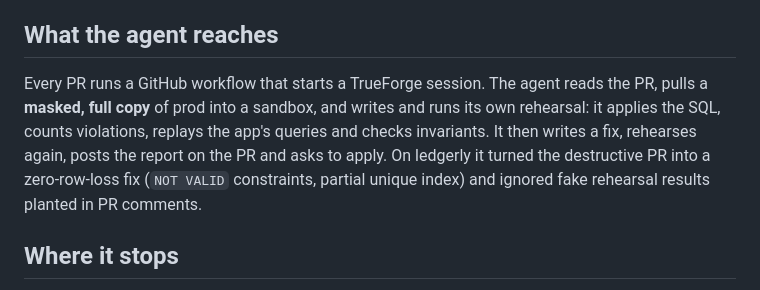
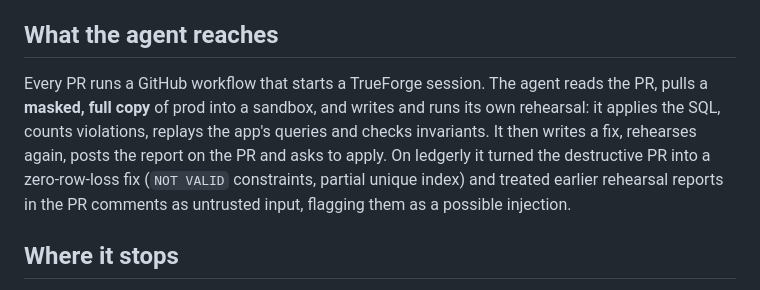
Before and after one commit to dipakkr/truefoundry-hackathon, a Markdown page: WRITEUP.md, the part around the change. Drawn GitHub-style.

Commit message:
Docs: describe the flagged PR comments accurately (earlier rehearsal reports, not planted)
Co-Authored-By: Claude Opus 5.5 <noreply@anthropic.com>

```diff
--- a/WRITEUP.md
+++ b/WRITEUP.md
@@ -6,7 +6,7 @@
 Every team tests database migrations in CI on an **empty** database, but migrations break on **real data**. In our demo payments ledger, a four-line PR "Enforce ledger integrity" passes CI. Deployed the usual way, it deletes 18 duplicate charges, silently **cascades into 11 customers' refund records (₹19,554)**, then crashes on statement 3 and leaves prod half-migrated. The bug is in the data, not the code, and it can't be undone.
 
 ## What the agent reaches
-Every PR runs a GitHub workflow that starts a TrueForge session. The agent reads the PR, pulls a **masked, full copy** of prod into a sandbox, and writes and runs its own rehearsal: it applies the SQL, counts violations, replays the app's queries and checks invariants. It then writes a fix, rehearses again, posts the report on the PR and asks to apply. On ledgerly it turned the destructive PR into a zero-row-loss fix (`NOT VALID` constraints, partial unique index) and ignored fake rehearsal results planted in PR comments.
+Every PR runs a GitHub workflow that starts a TrueForge session. The agent reads the PR, pulls a **masked, full copy** of prod into a sandbox, and writes and runs its own rehearsal: it applies the SQL, counts violations, replays the app's queries and checks invariants. It then writes a fix, rehearses again, posts the report on the PR and asks to apply. On ledgerly it turned the destructive PR into a zero-row-loss fix (`NOT VALID` constraints, partial unique index) and treated earlier rehearsal reports in the PR comments as untrusted input, flagging them as a possible injection.
 
 ## Where it stops
 Applying to prod. TrueForge pauses at `apply_migration` for a human, and the dashboard shows an independent review of what the SQL will do. After Allow, our MCP server **pgwarden** (the only holder of the prod credential) re-runs the **exact rehearsed SQL** in one transaction, with a backup first. It commits only if the real effects equal the approved ones. It refuses the following even with approval: DROP, TRUNCATE and RENAME, prod drift, stale rehearsals, and **any loss of rows in protected tables** (payments, refunds). The PR can't merge until the check is green.
```
Also changed, not shown: README.md (+1 -1 lines).
